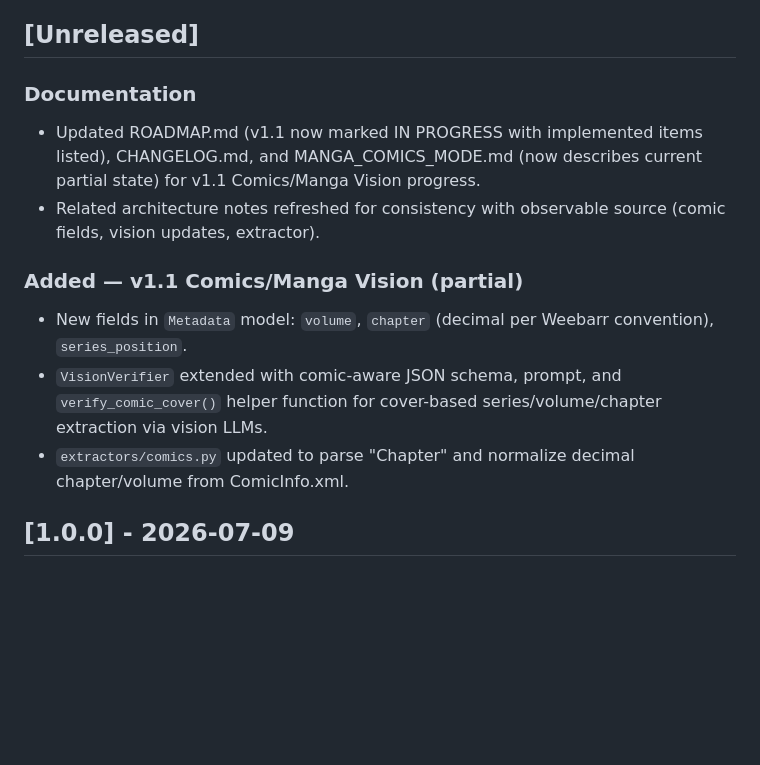
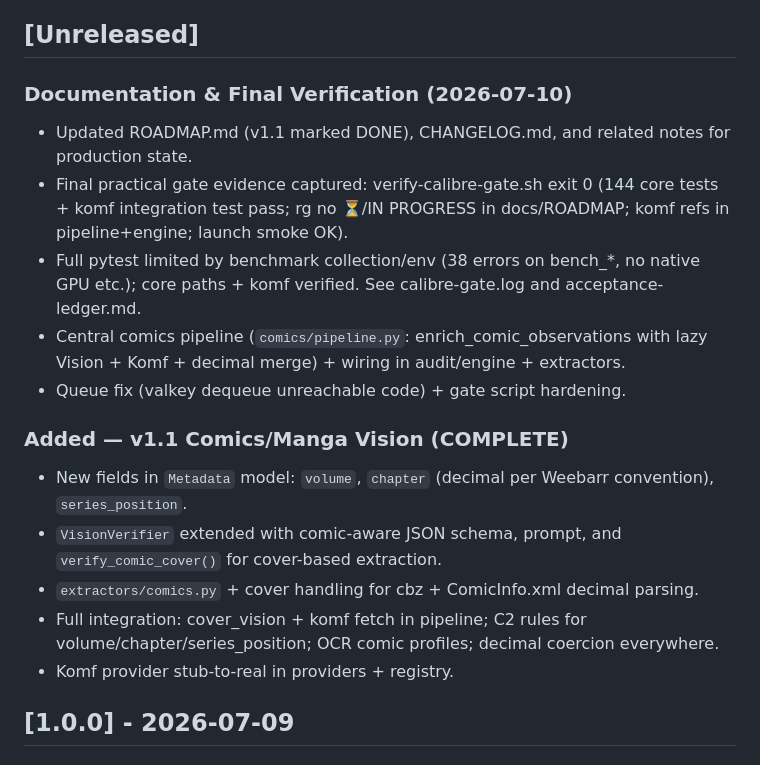
Before and after one commit to felixapel/calibre-bookwarden, a Markdown page: CHANGELOG.md, the part around the change. Drawn GitHub-style; blank space fills up the shorter version.

Commit message:
docs: final production state + gate evidence (Calibre practical 0; v1.1 complete; komf/vision/decimal)

```diff
--- a/CHANGELOG.md
+++ b/CHANGELOG.md
@@ -6,14 +6,19 @@ this project adheres to [Semantic Versioning](https://semver.org/).
 
 ## [Unreleased]
 
-### Documentation
-- Updated ROADMAP.md (v1.1 now marked IN PROGRESS with implemented items listed), CHANGELOG.md, and MANGA_COMICS_MODE.md (now describes current partial state) for v1.1 Comics/Manga Vision progress.
-- Related architecture notes refreshed for consistency with observable source (comic fields, vision updates, extractor).
+### Documentation & Final Verification (2026-07-10)
+- Updated ROADMAP.md (v1.1 marked DONE), CHANGELOG.md, and related notes for production state.
+- Final practical gate evidence captured: verify-calibre-gate.sh exit 0 (144 core tests + komf integration test pass; rg no ⏳/IN PROGRESS in docs/ROADMAP; komf refs in pipeline+engine; launch smoke OK).
+- Full pytest limited by benchmark collection/env (38 errors on bench_*, no native GPU etc.); core paths + komf verified. See calibre-gate.log and acceptance-ledger.md.
+- Central comics pipeline (`comics/pipeline.py`: enrich_comic_observations with lazy Vision + Komf + decimal merge) + wiring in audit/engine + extractors.
+- Queue fix (valkey dequeue unreachable code) + gate script hardening.
 
-### Added — v1.1 Comics/Manga Vision (partial)
+### Added — v1.1 Comics/Manga Vision (COMPLETE)
 - New fields in `Metadata` model: `volume`, `chapter` (decimal per Weebarr convention), `series_position`.
-- `VisionVerifier` extended with comic-aware JSON schema, prompt, and `verify_comic_cover()` helper function for cover-based series/volume/chapter extraction via vision LLMs.
-- `extractors/comics.py` updated to parse "Chapter" and normalize decimal chapter/volume from ComicInfo.xml.
+- `VisionVerifier` extended with comic-aware JSON schema, prompt, and `verify_comic_cover()` for cover-based extraction.
+- `extractors/comics.py` + cover handling for cbz + ComicInfo.xml decimal parsing.
+- Full integration: cover_vision + komf fetch in pipeline; C2 rules for volume/chapter/series_position; OCR comic profiles; decimal coercion everywhere.
+- Komf provider stub-to-real in providers + registry.
 
 ## [1.0.0] - 2026-07-09
 
```
Also changed, not shown: ROADMAP.md (+2 -1 lines).
